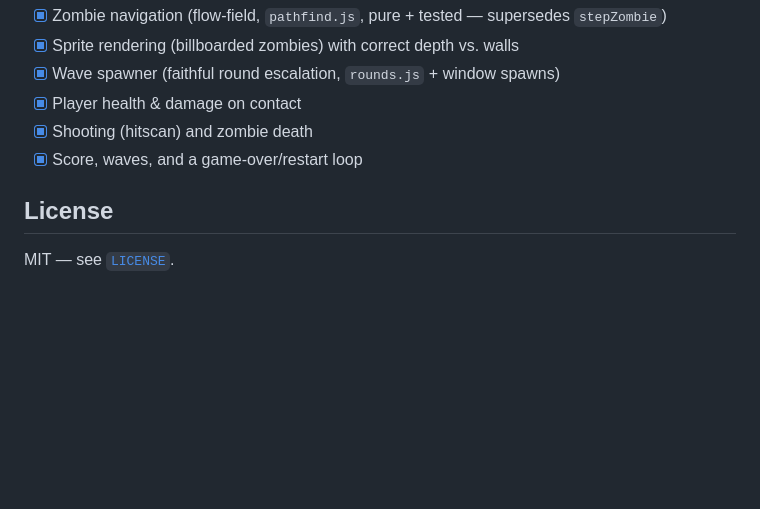
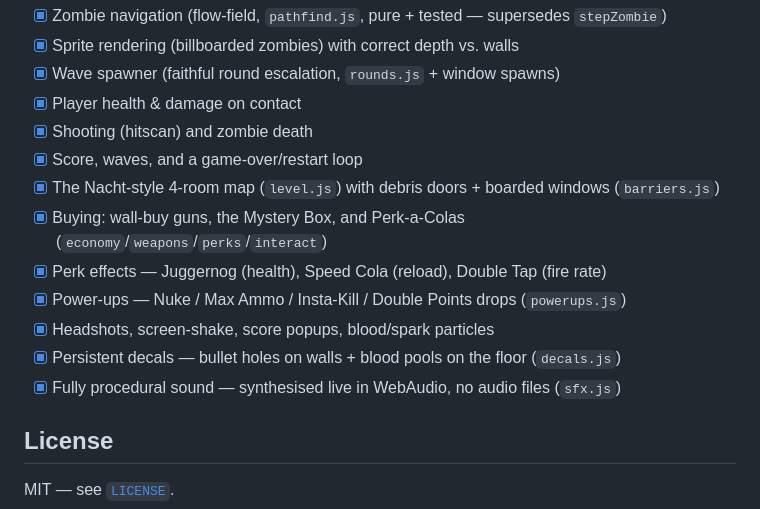
Before and after one commit to rilical/strafe-zombies, a Markdown page: README.md, the part around the change. Rendered like a GitHub page; blank space fills up the shorter version.

Commit message:
docs: document the juice layer (decals + procedural SFX) and refresh the roadmap
Co-authored-by: Copilot <223556219+Copilot@users.noreply.github.com>

```diff
--- a/README.md
+++ b/README.md
@@ -87,6 +87,13 @@ tracker, and the ordered roadmap lives in [`docs/prd.md`](docs/prd.md). Progress
 - [x] Player health & damage on contact
 - [x] Shooting (hitscan) and zombie death
 - [x] Score, waves, and a game-over/restart loop
+- [x] The Nacht-style 4-room map (`level.js`) with debris doors + boarded windows (`barriers.js`)
+- [x] Buying: wall-buy guns, the Mystery Box, and Perk-a-Colas (`economy`/`weapons`/`perks`/`interact`)
+- [x] Perk effects — Juggernog (health), Speed Cola (reload), Double Tap (fire rate)
+- [x] Power-ups — Nuke / Max Ammo / Insta-Kill / Double Points drops (`powerups.js`)
+- [x] Headshots, screen-shake, score popups, blood/spark particles
+- [x] Persistent decals — bullet holes on walls + blood pools on the floor (`decals.js`)
+- [x] Fully procedural sound — synthesised live in WebAudio, no audio files (`sfx.js`)
 
 ## License
 
```
Also changed, not shown: docs/architecture.md (+18 -0 lines).
